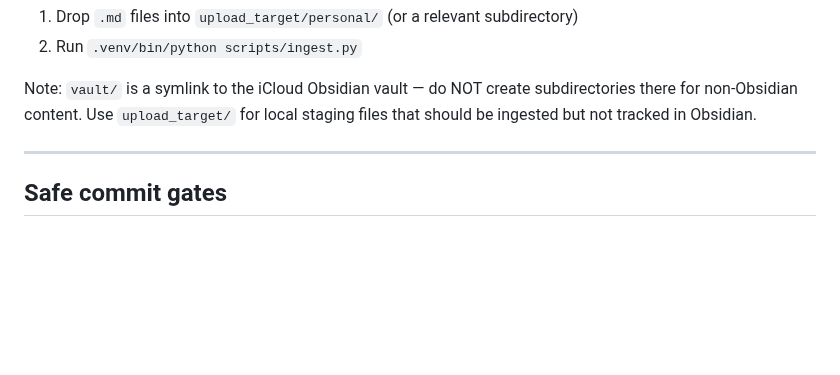
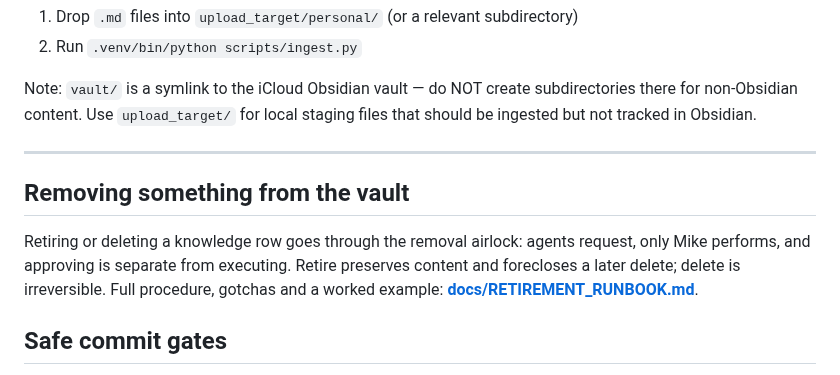
Before and after one commit to MikeMcMahon-dev/openbrain, a Markdown page: docs/OPERATIONS_RUNBOOK.md, the part around the change. Drawn GitHub-style; blank space fills up the shorter version.

```diff
--- a/docs/OPERATIONS_RUNBOOK.md
+++ b/docs/OPERATIONS_RUNBOOK.md
@@ -140,6 +140,13 @@ Note: `vault/` is a symlink to the iCloud Obsidian vault — do NOT create subdi
 
 ---
 
+## Removing something from the vault
+
+Retiring or deleting a knowledge row goes through the removal airlock: agents request, only Mike
+performs, and approving is separate from executing. Retire preserves content and forecloses a
+later delete; delete is irreversible. Full procedure, gotchas and a worked example:
+**[docs/RETIREMENT_RUNBOOK.md](RETIREMENT_RUNBOOK.md)**.
+
 ## Safe commit gates
 
 - Do not include generated artifacts:
```
Also changed, not shown: docs/RETIREMENT_RUNBOOK.md (added, +212 -0 lines).
